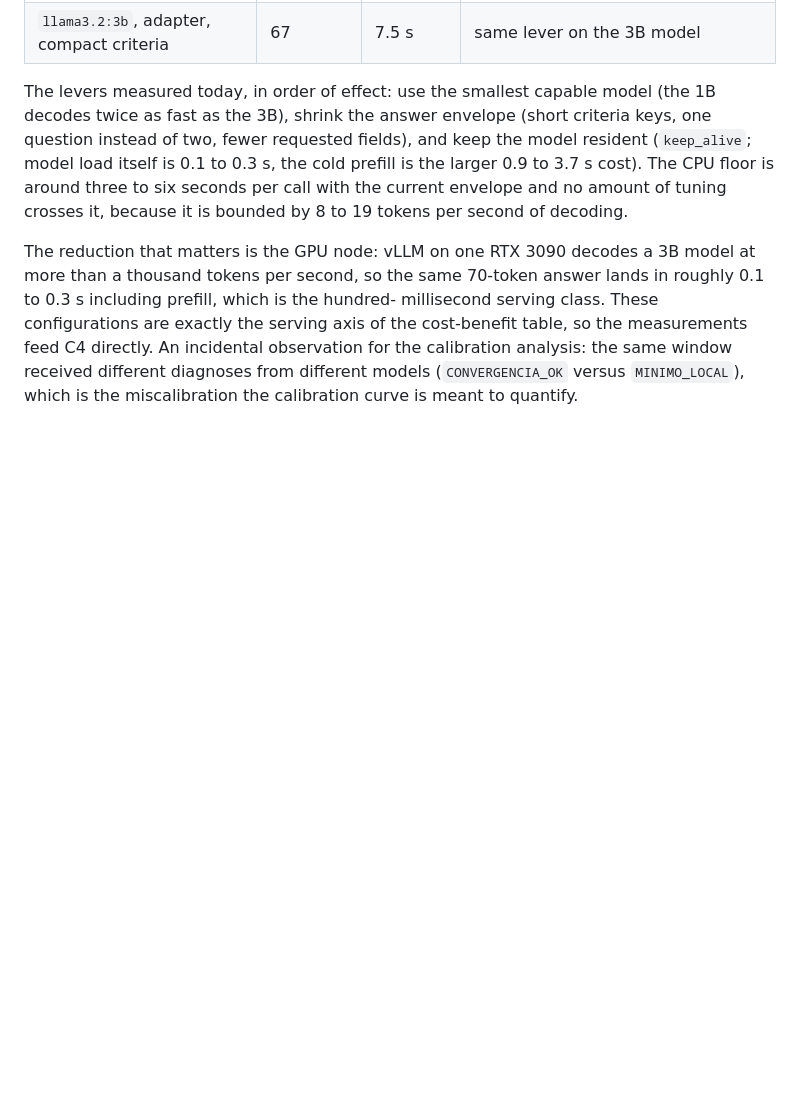
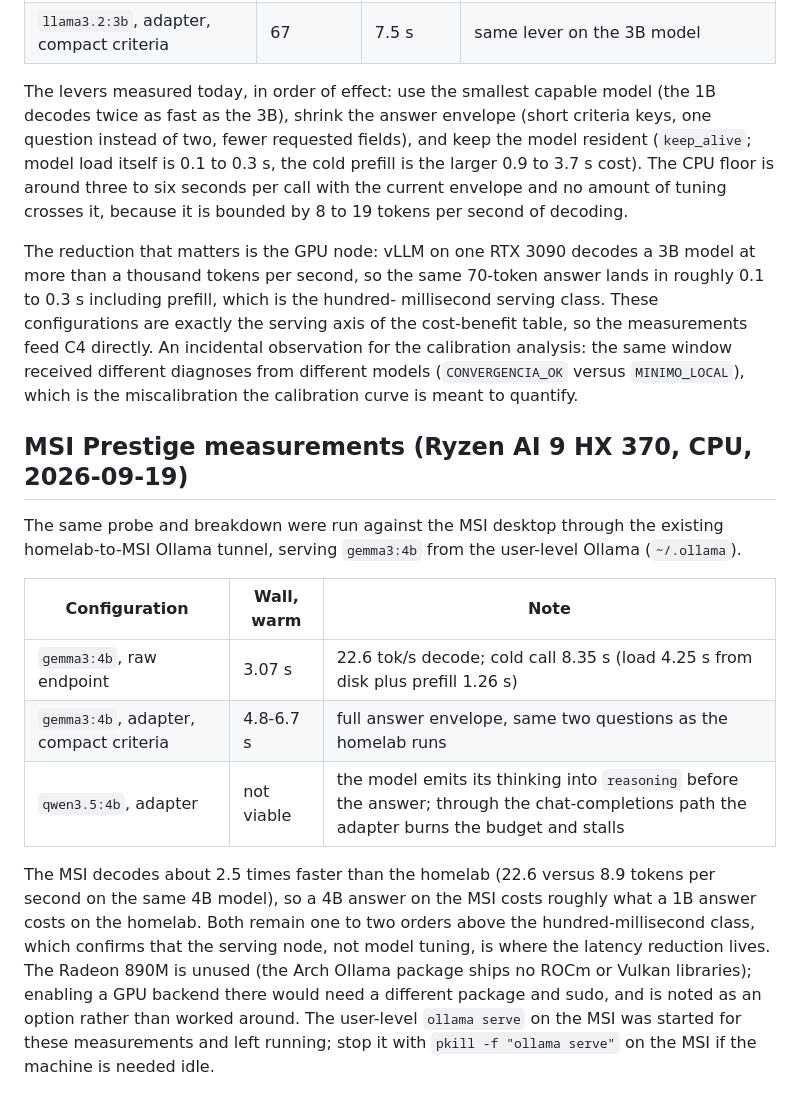
Before and after one commit to danimap27/llm-metaopt, a Markdown page: docs/system-one-assessment.md, the part around the change. Rendered like a GitHub page; blank space fills up the shorter version.

Commit message:
docs: MSI (Ryzen AI 9) latency measurements for the local System One path

```diff
--- a/docs/system-one-assessment.md
+++ b/docs/system-one-assessment.md
@@ -160,3 +160,26 @@ of the cost-benefit table, so the measurements feed C4 directly. An incidental
 observation for the calibration analysis: the same window received different
 diagnoses from different models (`CONVERGENCIA_OK` versus `MINIMO_LOCAL`),
 which is the miscalibration the calibration curve is meant to quantify.
+
+## MSI Prestige measurements (Ryzen AI 9 HX 370, CPU, 2026-09-19)
+
+The same probe and breakdown were run against the MSI desktop through the
+existing homelab-to-MSI Ollama tunnel, serving `gemma3:4b` from the user-level
+Ollama (`~/.ollama`).
+
+| Configuration | Wall, warm | Note |
+|---|---|---|
+| `gemma3:4b`, raw endpoint | 3.07 s | 22.6 tok/s decode; cold call 8.35 s (load 4.25 s from disk plus prefill 1.26 s) |
+| `gemma3:4b`, adapter, compact criteria | 4.8-6.7 s | full answer envelope, same two questions as the homelab runs |
+| `qwen3.5:4b`, adapter | not viable | the model emits its thinking into `reasoning` before the answer; through the chat-completions path the adapter burns the budget and stalls |
+
+The MSI decodes about 2.5 times faster than the homelab (22.6 versus 8.9
+tokens per second on the same 4B model), so a 4B answer on the MSI costs
+roughly what a 1B answer costs on the homelab. Both remain one to two orders
+above the hundred-millisecond class, which confirms that the serving node,
+not model tuning, is where the latency reduction lives. The Radeon 890M is
+unused (the Arch Ollama package ships no ROCm or Vulkan libraries); enabling
+a GPU backend there would need a different package and sudo, and is noted as
+an option rather than worked around. The user-level `ollama serve` on the MSI
+was started for these measurements and left running; stop it with
+`pkill -f "ollama serve"` on the MSI if the machine is needed idle.
```
